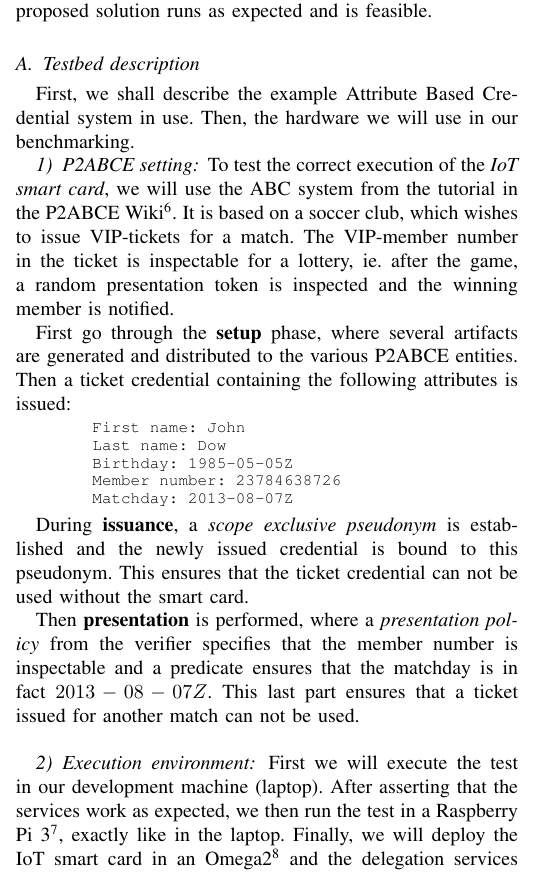
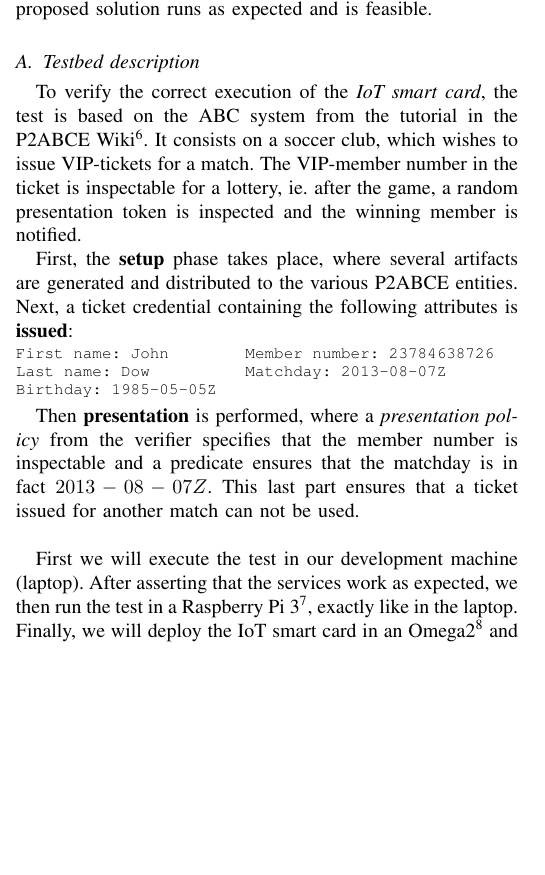
Before and after one commit to jlcs-es/JCR-IoT-P2ABCE, a LaTeX paper (bare_jrnl.tex, which reads content/validation.tex): part of one column of page 7 of 11, cut so that both start at the same text, the shorter picture padded with empty space. Compiled offline with pdfLaTeX; a missing font is replaced by an installed copy or a similar font; a LaTeX package or settings file that is missing is left out.

Commit message:
testbed desc

```diff
--- a/content/validation.tex
+++ b/content/validation.tex
@@ -10,29 +10,26 @@ This section describes the deployment of three testing scenarios: a laptop, a st
 
 \subsection{Testbed description}
 
-First, we shall describe the example Attribute Based Credential system in use. Then, the hardware we will use in our benchmarking.
+%First, we shall describe the example Attribute Based Credential system in use. Then, the hardware we will use in our benchmarking.
 
-\subsubsection{P2ABCE setting}
+%\subsubsection{P2ABCE setting}
 
-To test the correct execution of the \textit{IoT smart card}, we will use the ABC system from the tutorial in the P2ABCE Wiki\footnote{\url{https://github.com/p2abcengine/p2abcengine/wiki/}}. It is based on a soccer club, which wishes to issue VIP-tickets for a match. The VIP-member number in the ticket is inspectable for a lottery, ie. after the game, a random presentation token is inspected and the winning member is notified.
+To verify the correct execution of the \textit{IoT smart card}, the test is based on the ABC system from the tutorial in the P2ABCE Wiki\footnote{\url{https://github.com/p2abcengine/p2abcengine/wiki/}}. It consists on a soccer club, which wishes to issue VIP-tickets for a match. The VIP-member number in the ticket is inspectable for a lottery, ie. after the game, a random presentation token is inspected and the winning member is notified.
 
-First go through the \textbf{setup} phase, where several artifacts are generated and distributed to the various P2ABCE entities. Then a ticket credential containing the following attributes is issued:
-
+First, the \textbf{setup} phase takes place, where several artifacts are generated and distributed to the various P2ABCE entities. Next, a ticket credential containing the following attributes is \textbf{issued}:
 \begin{Verbatim}[fontsize=\footnotesize]
-	First name: John
-	Last name: Dow
-	Birthday: 1985-05-05Z
-	Member number: 23784638726
-	Matchday: 2013-08-07Z
+First name: John	Member number: 23784638726
+Last name: Dow	  Matchday: 2013-08-07Z
+Birthday: 1985-05-05Z
 \end{Verbatim}
 
-During \textbf{issuance}, a \textit{scope exclusive pseudonym} is established and the newly issued credential is bound to this pseudonym. This ensures that the ticket credential can not be used without the smart card.
+%During the \textbf{issuance}, a \textit{scope exclusive pseudonym} is established and the newly issued credential is bound to this pseudonym. This ensures that the ticket credential can not be used without the smart card.
 
 Then \textbf{presentation} is performed, where a \textit{presentation policy} from the verifier specifies that the member number is inspectable and a predicate ensures that the matchday is in fact $2013-08-07Z$. This last part ensures that a ticket issued for another match can not be used.
 
 \hfil
 
-\subsubsection{Execution environment}
+%\subsubsection{Execution environment}
 
 First we will execute the test in our development machine (laptop). After asserting that the services work as expected, we then run the test in a Raspberry Pi 3\footnote{\url{https://www.raspberrypi.org/products/raspberry-pi-3-model-b/}}, exactly like in the laptop. Finally, we will deploy the IoT smart card in an Omega2\footnote{\url{https://docs.onion.io/omega2-docs/omega2.html}} and the delegation services in the Raspberry Pi 3. After every test, we checked that the issuing and proving were successful, in case a cryptographic error appeared in the implementation.
 A downside of using the Omega2 is the lack of hardware acceleration for cryptographic operations, unlike the MULTOS smart cards.
```
Also changed, not shown: content/validation.tex (2 more changed lines).
